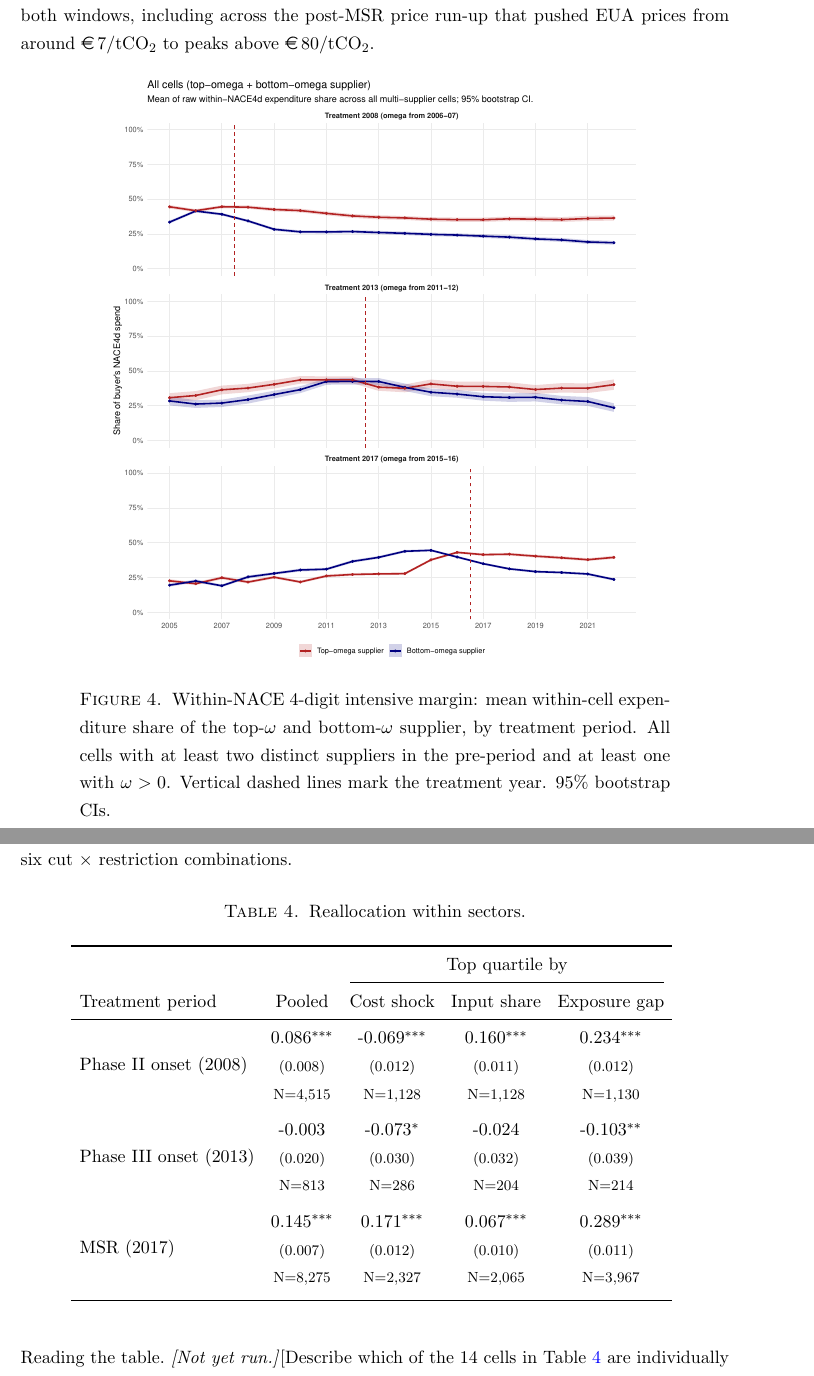
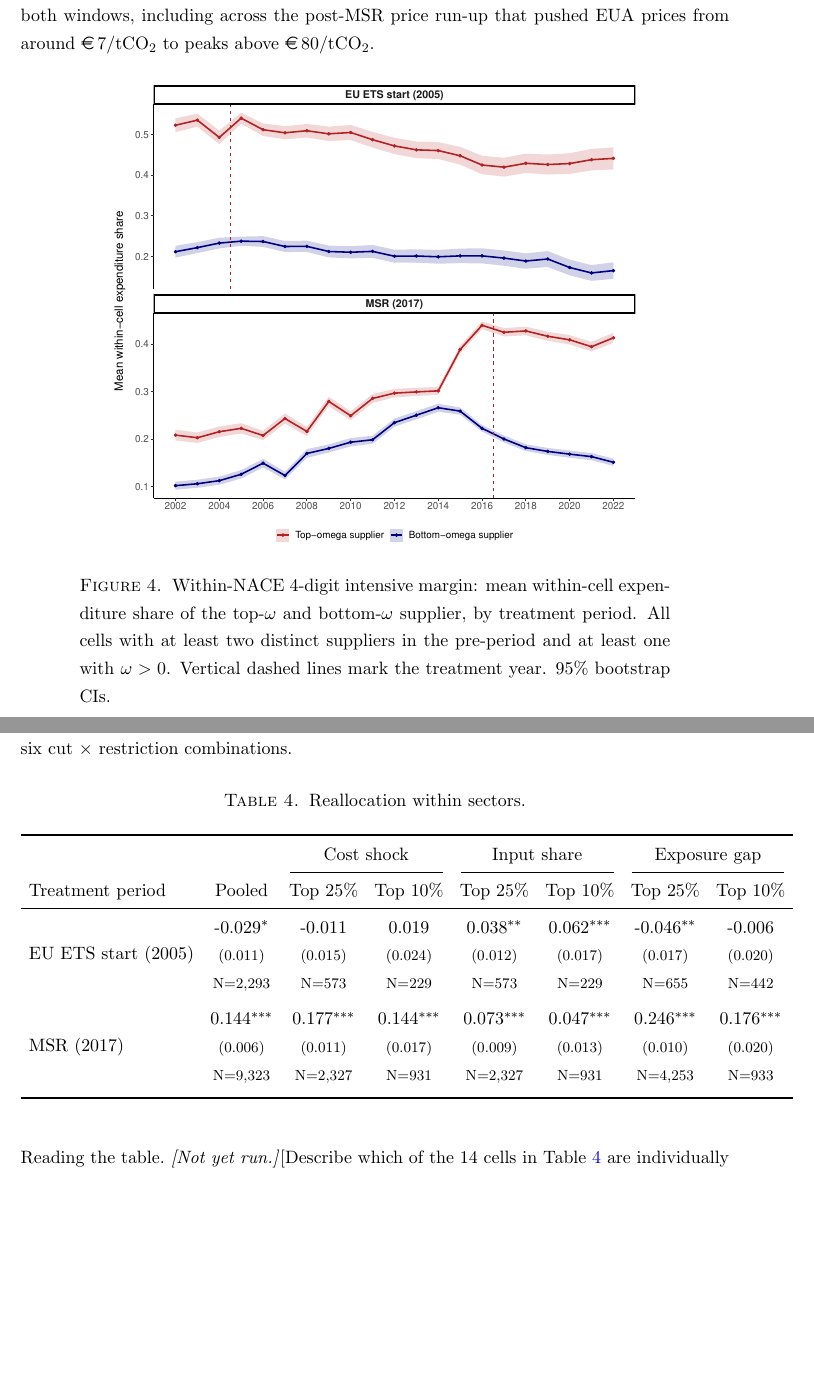
Before and after one commit to gjardad/carbon_leakage_paper, a LaTeX paper (leakage_within_across/main.tex, which reads leakage_within_across/figures/phase4_within_nace4d_reallocation_did_table_combined.tex, leakage_within_across/sections/leakage_domestic.tex, leakage_within_across/tables/phase4_within_nace4d_reallocation_did_table_combined.tex): two parts of pages 15 and 16 of 37, joined at a grey line, cut so that both start at the same text, the shorter picture padded with empty space. Compiled offline with pdfLaTeX.

Commit message:
refactor(paper): swap to RMD full-sample artifacts; introduce tables/ folder
- Replace allcells_buyertotal.pdf (3-panel 2008/2013/2017, local-1) with
  intensive_allcells_topbot_trajectory.pdf (2-panel 2005/2017, full RMD sample).
- Replace did_table_combined.tex contents with the full-sample version
  (2,293 cells for 2005 / 9,323 for 2017).
- Move did_table_combined.tex from figures/ to a new tables/ folder.
- Update leakage_domestic.tex \input{} path accordingly.

Co-Authored-By: Claude Opus 4.7 (1M context) <noreply@anthropic.com>

```diff
--- a/leakage_within_across/figures/phase4_within_nace4d_reallocation_did_table_combined.tex
+++ /dev/null
@@ -1,13 +0,0 @@
-% Requires \usepackage{makecell,booktabs} in main.tex
-\begin{tabular}{lcccc}
-\toprule
- & & \multicolumn{3}{c}{Top quartile by} \\
-\cmidrule(lr){3-5}
-Treatment period & Pooled & Cost shock & Input share & Exposure gap \\
-\midrule
-Phase II onset (2008) & \makecell{0.086$^{***}$ \\ \footnotesize{(0.008)} \\ \footnotesize{N=4,515}} & \makecell{-0.069$^{***}$ \\ \footnotesize{(0.012)} \\ \footnotesize{N=1,128}} & \makecell{0.160$^{***}$ \\ \footnotesize{(0.011)} \\ \footnotesize{N=1,128}} & \makecell{0.234$^{***}$ \\ \footnotesize{(0.012)} \\ \footnotesize{N=1,130}} \\\addlinespace
-Phase III onset (2013) & \makecell{-0.003 \\ \footnotesize{(0.020)} \\ \footnotesize{N=813}} & \makecell{-0.073$^{*}$ \\ \footnotesize{(0.030)} \\ \footnotesize{N=286}} & \makecell{-0.024 \\ \footnotesize{(0.032)} \\ \footnotesize{N=204}} & \makecell{-0.103$^{**}$ \\ \footnotesize{(0.039)} \\ \footnotesize{N=214}} \\\addlinespace
-MSR (2017) & \makecell{0.145$^{***}$ \\ \footnotesize{(0.007)} \\ \footnotesize{N=8,275}} & \makecell{0.171$^{***}$ \\ \footnotesize{(0.012)} \\ \footnotesize{N=2,327}} & \makecell{0.067$^{***}$ \\ \footnotesize{(0.010)} \\ \footnotesize{N=2,065}} & \makecell{0.289$^{***}$ \\ \footnotesize{(0.011)} \\ \footnotesize{N=3,967}} \\\addlinespace
-\bottomrule
-\end{tabular}
-% Notes: Cells report $\hat{\beta}$ on (post $\times$ top-omega) in the within-cell DiD, two-way clustered SE in parentheses, and the number of treated cells. Significance: $^{\dagger}\,p<0.10$, $^{*}\,p<0.05$, $^{**}\,p<0.01$, $^{***}\,p<0.001$.
--- a/leakage_within_across/sections/leakage_domestic.tex
+++ b/leakage_within_across/sections/leakage_domestic.tex
@@ -19,7 +19,7 @@ where $r \in \{\text{top}, \text{bot}\}$ indexes the supplier role within the ce
 
 \begin{figure}[H]
     \centering
-    \includegraphics[width=0.75\textwidth]{phase4_within_nace4d_reallocation_allcells_buyertotal.pdf}
+    \includegraphics[width=0.75\textwidth]{phase4_within_nace4d_intensive_allcells_topbot_trajectory.pdf}
     \caption{Within-NACE 4-digit intensive margin: mean within-cell expenditure share of the top-$\omega$ and bottom-$\omega$ supplier, by treatment period. All cells with at least two distinct suppliers in the pre-period and at least one with $\omega > 0$. Vertical dashed lines mark the treatment year. 95\% bootstrap CIs.}
     \label{fig:within_intensive_topbot}
 \end{figure}
@@ -30,7 +30,7 @@ where $r \in \{\text{top}, \text{bot}\}$ indexes the supplier role within the ce
     \centering
     \caption{Reallocation within sectors.}
     \label{tab:within_intensive_did}
-    \input{leakage_within_across/figures/phase4_within_nace4d_reallocation_did_table_combined.tex}
+    \input{leakage_within_across/tables/phase4_within_nace4d_reallocation_did_table_combined.tex}
 \end{table}
 
 \paragraph{Reading the table.} \notrun{[Describe which of the 14 cells in Table~\ref{tab:within_intensive_did} are individually significant before correction, and which point in the leakage direction. Highlight the cells that exhibit the largest leakage-direction coefficients and any pattern across the top-quartile vs top-decile columns.]}
--- /dev/null
+++ b/leakage_within_across/tables/phase4_within_nace4d_reallocation_did_table_combined.tex
@@ -0,0 +1,12 @@
+% Requires \usepackage{makecell,booktabs} in main.tex
+\begin{tabular}{lccccccc}
+\toprule
+ & & \multicolumn{2}{c}{Cost shock} & \multicolumn{2}{c}{Input share} & \multicolumn{2}{c}{Exposure gap} \\
+\cmidrule(lr){3-4}\cmidrule(lr){5-6}\cmidrule(lr){7-8}
+Treatment period & Pooled & Top 25\% & Top 10\% & Top 25\% & Top 10\% & Top 25\% & Top 10\% \\
+\midrule
+EU ETS start (2005) & \makecell{-0.029$^{*}$ \\ \footnotesize{(0.011)} \\ \footnotesize{N=2,293}} & \makecell{-0.011 \\ \footnotesize{(0.015)} \\ \footnotesize{N=573}} & \makecell{0.019 \\ \footnotesize{(0.024)} \\ \footnotesize{N=229}} & \makecell{0.038$^{**}$ \\ \footnotesize{(0.012)} \\ \footnotesize{N=573}} & \makecell{0.062$^{***}$ \\ \footnotesize{(0.017)} \\ \footnotesize{N=229}} & \makecell{-0.046$^{**}$ \\ \footnotesize{(0.017)} \\ \footnotesize{N=655}} & \makecell{-0.006 \\ \footnotesize{(0.020)} \\ \footnotesize{N=442}} \\\addlinespace
+MSR (2017) & \makecell{0.144$^{***}$ \\ \footnotesize{(0.006)} \\ \footnotesize{N=9,323}} & \makecell{0.177$^{***}$ \\ \footnotesize{(0.011)} \\ \footnotesize{N=2,327}} & \makecell{0.144$^{***}$ \\ \footnotesize{(0.017)} \\ \footnotesize{N=931}} & \makecell{0.073$^{***}$ \\ \footnotesize{(0.009)} \\ \footnotesize{N=2,327}} & \makecell{0.047$^{***}$ \\ \footnotesize{(0.013)} \\ \footnotesize{N=931}} & \makecell{0.246$^{***}$ \\ \footnotesize{(0.010)} \\ \footnotesize{N=4,253}} & \makecell{0.176$^{***}$ \\ \footnotesize{(0.020)} \\ \footnotesize{N=933}} \\\addlinespace
+\bottomrule
+\end{tabular}
+% Notes: Cells report $\hat{\beta}$ on (post $\times$ top-omega) in the within-cell DiD, two-way clustered SE in parentheses, and the number of treated cells. Significance: $^{\dagger}\,p<0.10$, $^{*}\,p<0.05$, $^{**}\,p<0.01$, $^{***}\,p<0.001$.
```
Also changed, not shown: leakage_within_across/figures/phase4_within_nace4d_intensive_allcells_topbot_trajectory.pdf (added), leakage_within_across/figures/phase4_within_nace4d_reallocation_allcells_buyertotal.pdf (deleted).
